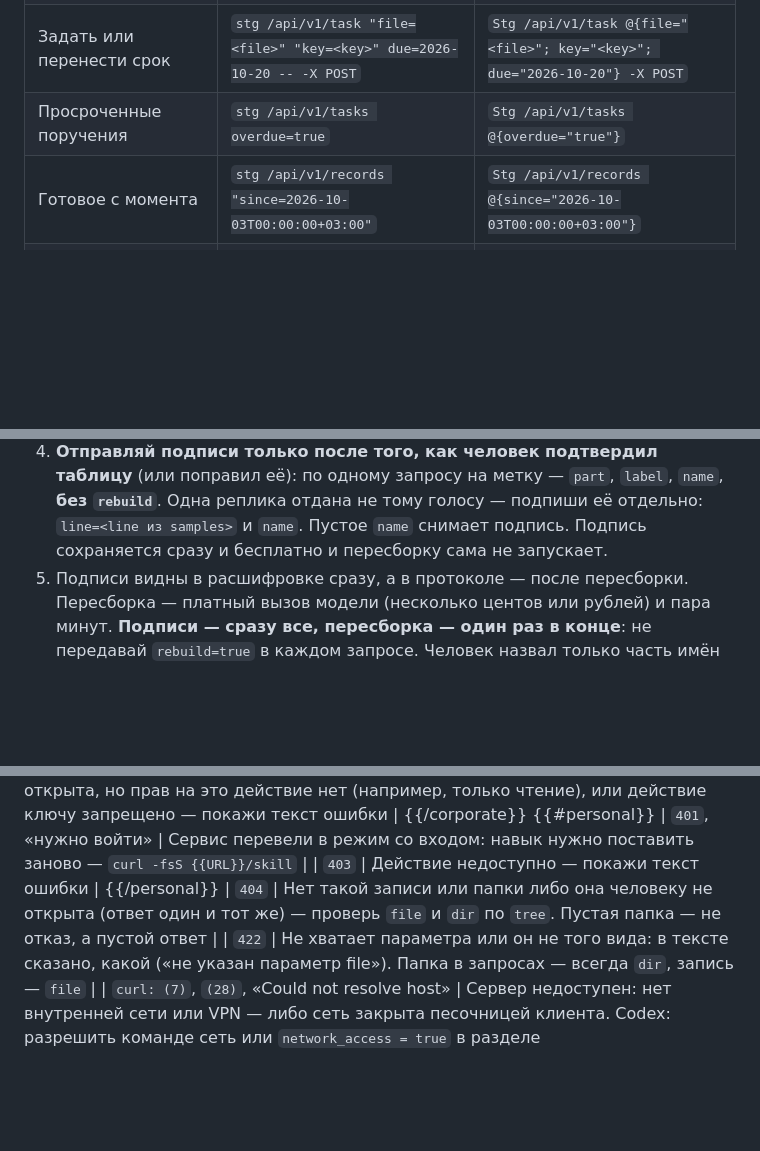
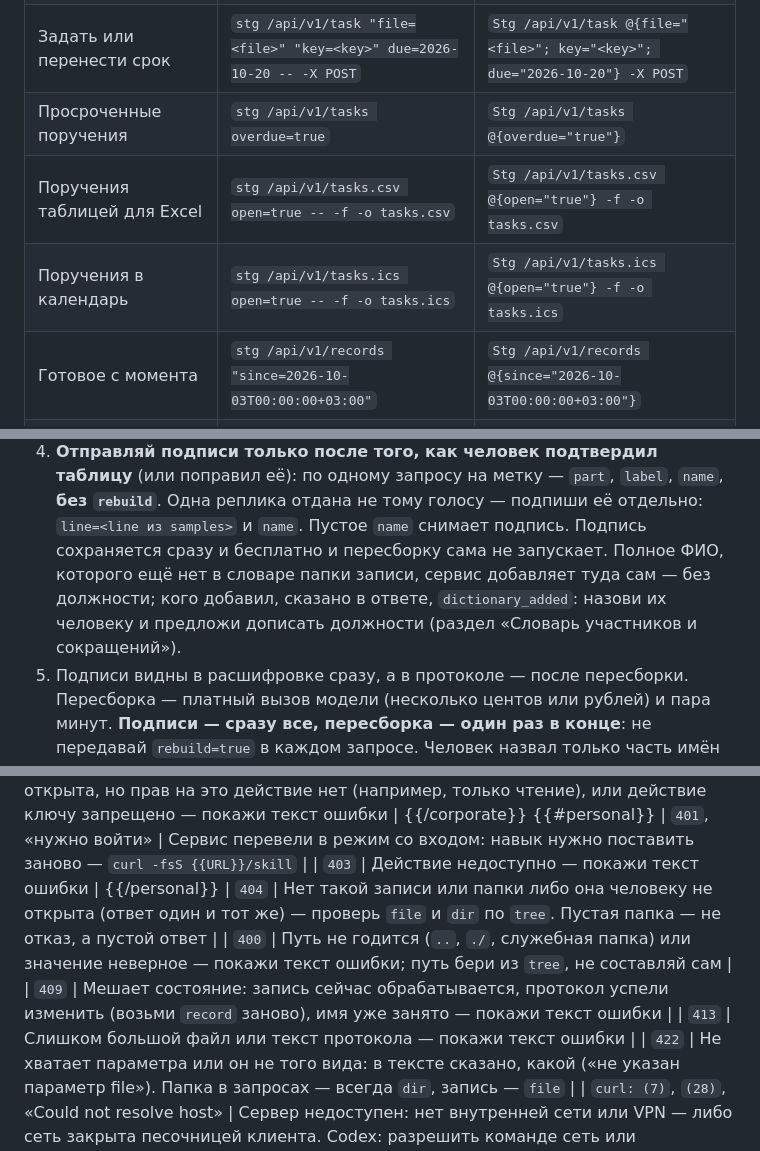
Before and after one commit to egordoronchenko/podyachiy, a Markdown page: app/skill/SKILL.md, 3 parts joined by grey strips. GitHub-like rendering; blank space fills up the shorter version.

```diff
--- a/app/skill/SKILL.md
+++ b/app/skill/SKILL.md
@@ -166,6 +166,8 @@ curl.exe -fsS "$u/CHANGELOG.md?since=$n"
 | Снять отметку | `stg /api/v1/task "file=<file>" "key=<key>" done=false -- -X POST` | `Stg /api/v1/task @{file="<file>"; key="<key>"; done="false"} -X POST` |
 | Задать или перенести срок | `stg /api/v1/task "file=<file>" "key=<key>" due=2026-10-20 -- -X POST` | `Stg /api/v1/task @{file="<file>"; key="<key>"; due="2026-10-20"} -X POST` |
 | Просроченные поручения | `stg /api/v1/tasks overdue=true` | `Stg /api/v1/tasks @{overdue="true"}` |
+| Поручения таблицей для Excel | `stg /api/v1/tasks.csv open=true -- -f -o tasks.csv` | `Stg /api/v1/tasks.csv @{open="true"} -f -o tasks.csv` |
+| Поручения в календарь | `stg /api/v1/tasks.ics open=true -- -f -o tasks.ics` | `Stg /api/v1/tasks.ics @{open="true"} -f -o tasks.ics` |
 | Готовое с момента | `stg /api/v1/records "since=2026-10-03T00:00:00+03:00"` | `Stg /api/v1/records @{since="2026-10-03T00:00:00+03:00"}` |
 | Говорящие записи | `stg /api/v1/speakers "file=<file>"` | `Stg /api/v1/speakers @{file="<file>"}` |
 | Подписать метку | `stg /api/v1/speakers "file=<file>" part=1 label=S2 "name=Иванов Иван" -- -X POST` | `Stg /api/v1/speakers @{file="<file>"; part=1; label="S2"; name="Иванов Иван"} -X POST` |
@@ -318,6 +328,9 @@ Stg /api/v1/upload @{dir="<папка>"; name="совещание.mp4"} -T "C:\
    по одному запросу на метку — `part`, `label`, `name`, **без `rebuild`**. Одна реплика отдана
    не тому голосу — подпиши её отдельно: `line=<line из samples>` и `name`. Пустое `name`
    снимает подпись. Подпись сохраняется сразу и бесплатно и пересборку сама не запускает.
+   Полное ФИО, которого ещё нет в словаре папки записи, сервис добавляет туда сам — без
+   должности; кого добавил, сказано в ответе, `dictionary_added`: назови их человеку и предложи
+   дописать должности (раздел «Словарь участников и сокращений»).
 5. Подписи видны в расшифровке сразу, а в протоколе — после пересборки. Пересборка — платный
    вызов модели (несколько центов или рублей) и пара минут. **Подписи — сразу все, пересборка —
    один раз в конце**: не передавай `rebuild=true` в каждом запросе. Человек назвал только часть
@@ -487,6 +500,9 @@ Stg /api/v1/costs @{start="2026-10-01"; end="2026-10-31"; bucket="month"}
 | `403` | Действие недоступно — покажи текст ошибки |
 {{/personal}}
 | `404` | Нет такой записи или папки либо она человеку не открыта (ответ один и тот же) — проверь `file` и `dir` по `tree`. Пустая папка — не отказ, а пустой ответ |
+| `400` | Путь не годится (`..`, `./`, служебная папка) или значение неверное — покажи текст ошибки; путь бери из `tree`, не составляй сам |
+| `409` | Мешает состояние: запись сейчас обрабатывается, протокол успели изменить (возьми `record` заново), имя уже занято — покажи текст ошибки |
+| `413` | Слишком большой файл или текст протокола — покажи текст ошибки |
 | `422` | Не хватает параметра или он не того вида: в тексте сказано, какой («не указан параметр file»). Папка в запросах — всегда `dir`, запись — `file` |
 | `curl: (7)`, `(28)`, «Could not resolve host» | Сервер недоступен: нет внутренней сети или VPN — либо сеть закрыта песочницей клиента. Codex: разрешить команде сеть или `network_access = true` в разделе `[sandbox_workspace_write]` файла `~/.codex/config.toml`. Cursor: разрешить запуск вне песочницы или добавить `{{HOST}}` в `networkPolicy.allow` файла `~/.cursor/sandbox.json` |
 | Нет файла `~/.podyachiy` | Навык не доустановлен: выполни инструкцию `curl -fsS {{URL}}/skill` |
```
Also changed, not shown: other parts of app/skill/SKILL.md (+12 -4 lines), app/skill/CHANGELOG.md (+7 -0 lines).
